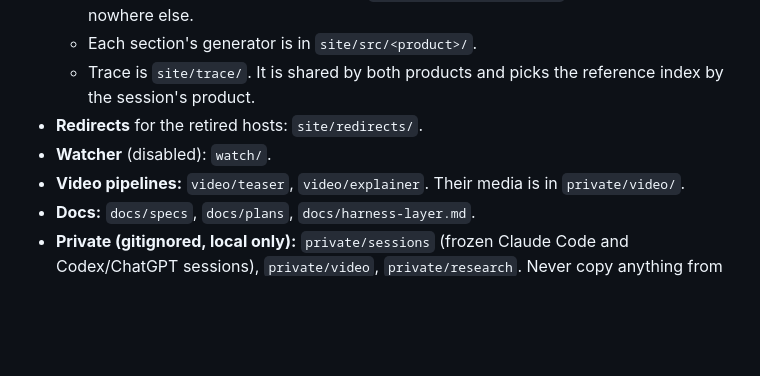
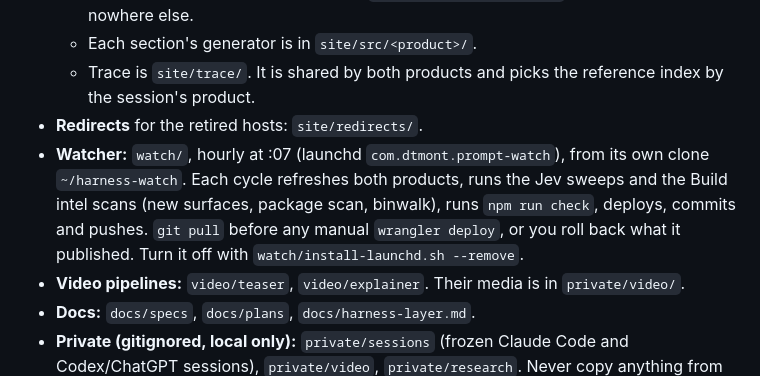
Before and after one commit to DMontgomery40/claude-code-prompt-source-map, a Markdown page: AGENTS.md, the part around the change. Drawn GitHub-style; blank space fills up the shorter version.

Commit message:
AGENTS.md: the watcher runs hourly from its own clone; pull before a manual deploy
Co-Authored-By: Claude Opus 5.5 <noreply@anthropic.com>
Claude-Session: https://claude.ai/code/session_012wi8WkncZcaqHaEkTb8Xr9

```diff
--- a/AGENTS.md
+++ b/AGENTS.md
@@ -22,7 +22,10 @@ It is **not** about token cost or the fact that context is re-read every turn. D
   - Trace is `site/trace/`. It is shared by both products and picks the reference index by the session's
     product.
 - **Redirects** for the retired hosts: `site/redirects/`.
-- **Watcher** (disabled): `watch/`.
+- **Watcher:** `watch/`, hourly at :07 (launchd `com.dtmont.prompt-watch`), from its own clone `~/harness-watch`. Each
+  cycle refreshes both products, runs the Jev sweeps and the Build intel scans (new surfaces, package scan,
+  binwalk), runs `npm run check`, deploys, commits and pushes. `git pull` before any manual `wrangler deploy`, or
+  you roll back what it published. Turn it off with `watch/install-launchd.sh --remove`.
 - **Video pipelines:** `video/teaser`, `video/explainer`. Their media is in `private/video/`.
 - **Docs:** `docs/specs`, `docs/plans`, `docs/harness-layer.md`.
 - **Private (gitignored, local only):** `private/sessions` (frozen Claude Code and Codex/ChatGPT
```
